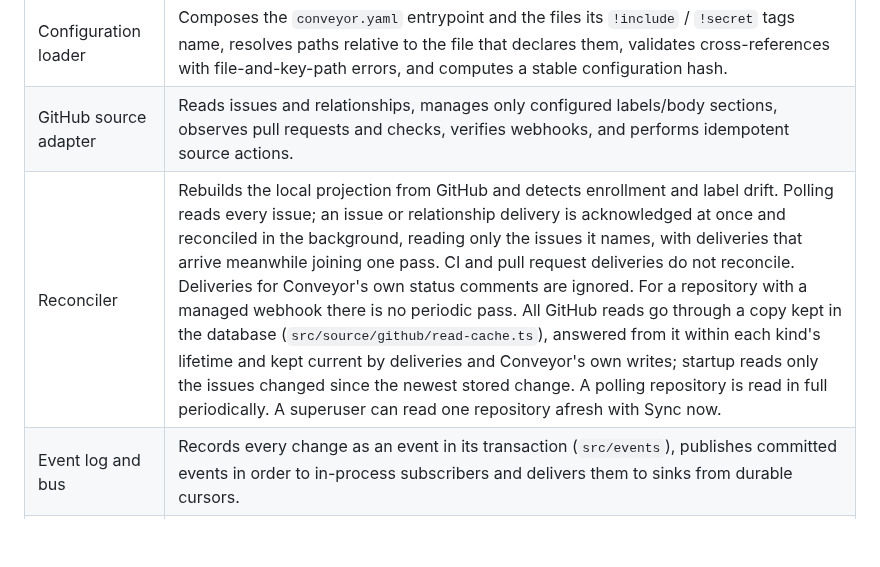
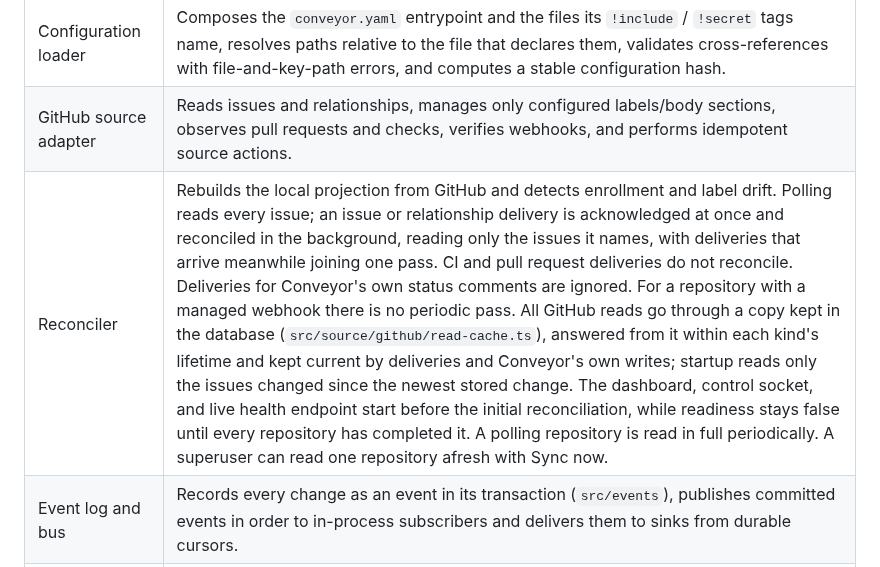
Before and after one commit to Abaniumbay/conveyor, a Markdown page: docs/architecture.md, the part around the change. GitHub-like rendering; blank space fills up the shorter version.

```diff
--- a/docs/architecture.md
+++ b/docs/architecture.md
@@ -49,7 +49,7 @@ flowchart LR
 | --- | --- |
 | Configuration loader | Composes the `conveyor.yaml` entrypoint and the files its `!include` / `!secret` tags name, resolves paths relative to the file that declares them, validates cross-references with file-and-key-path errors, and computes a stable configuration hash. |
 | GitHub source adapter | Reads issues and relationships, manages only configured labels/body sections, observes pull requests and checks, verifies webhooks, and performs idempotent source actions. |
-| Reconciler | Rebuilds the local projection from GitHub and detects enrollment and label drift. Polling reads every issue; an issue or relationship delivery is acknowledged at once and reconciled in the background, reading only the issues it names, with deliveries that arrive meanwhile joining one pass. CI and pull request deliveries do not reconcile. Deliveries for Conveyor's own status comments are ignored. For a repository with a managed webhook there is no periodic pass. All GitHub reads go through a copy kept in the database (`src/source/github/read-cache.ts`), answered from it within each kind's lifetime and kept current by deliveries and Conveyor's own writes; startup reads only the issues changed since the newest stored change. A polling repository is read in full periodically. A superuser can read one repository afresh with Sync now. |
+| Reconciler | Rebuilds the local projection from GitHub and detects enrollment and label drift. Polling reads every issue; an issue or relationship delivery is acknowledged at once and reconciled in the background, reading only the issues it names, with deliveries that arrive meanwhile joining one pass. CI and pull request deliveries do not reconcile. Deliveries for Conveyor's own status comments are ignored. For a repository with a managed webhook there is no periodic pass. All GitHub reads go through a copy kept in the database (`src/source/github/read-cache.ts`), answered from it within each kind's lifetime and kept current by deliveries and Conveyor's own writes; startup reads only the issues changed since the newest stored change. The dashboard, control socket, and live health endpoint start before the initial reconciliation, while readiness stays false until every repository has completed it. A polling repository is read in full periodically. A superuser can read one repository afresh with Sync now. |
 | Event log and bus | Records every change as an event in its transaction (`src/events`), publishes committed events in order to in-process subscribers and delivers them to sinks from durable cursors. |
 | Command bus | The one way in for dashboard and CLI actions (`src/commands`): validation, server-side role checks, correlation, accepted/rejected events. |
 | Wait dispatcher | Wakes parked tasks whose wait subscriptions match an event (a commit's CI finishing, a pull request changing, a tracked blocker changing); a fallback deadline covers a lost delivery. |
```
Also changed, not shown: changes/368-startup-reconciliation-listeners.md (added, +5 -0 lines), docs/screenshots/repository.png, 12 other files.
